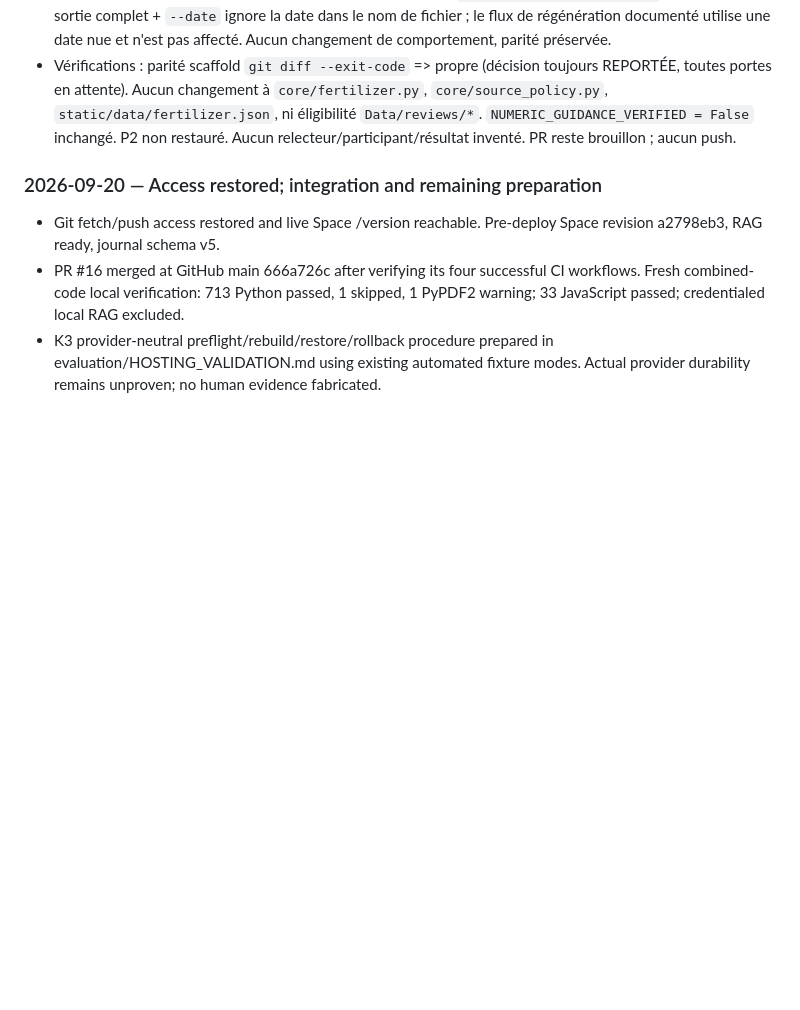
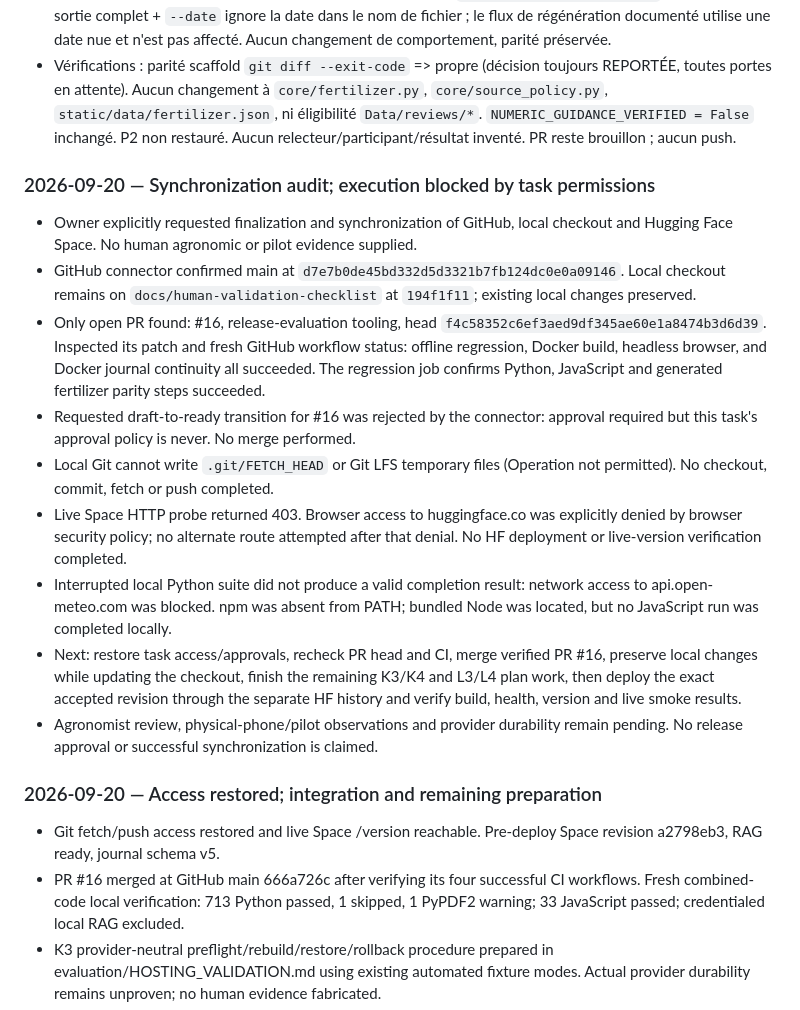
Before and after one commit to MORAWA-dev/dakikobo, a Markdown page: SESSION.md, the part around the change. Rendered like a GitHub page; blank space fills up the shorter version.

Commit message:
Preserve interrupted synchronization audit in session history

```diff
--- a/SESSION.md
+++ b/SESSION.md
@@ -2106,6 +2106,35 @@ cd - && git worktree remove "$WT" --force
   P2 non restauré. Aucun relecteur/participant/résultat inventé. PR reste
   brouillon ; aucun push.
 
+### 2026-09-20 — Synchronization audit; execution blocked by task permissions
+
+- Owner explicitly requested finalization and synchronization of GitHub, local
+  checkout and Hugging Face Space. No human agronomic or pilot evidence supplied.
+- GitHub connector confirmed main at
+  `d7e7b0de45bd332d5d3321b7fb124dc0e0a09146`. Local checkout remains on
+  `docs/human-validation-checklist` at `194f1f11`; existing local changes preserved.
+- Only open PR found: #16, release-evaluation tooling, head
+  `f4c58352c6ef3aed9df345ae60e1a8474b3d6d39`. Inspected its patch and fresh
+  GitHub workflow status: offline regression, Docker build, headless browser,
+  and Docker journal continuity all succeeded. The regression job confirms
+  Python, JavaScript and generated fertilizer parity steps succeeded.
+- Requested draft-to-ready transition for #16 was rejected by the connector:
+  approval required but this task's approval policy is never. No merge performed.
+- Local Git cannot write `.git/FETCH_HEAD` or Git LFS temporary files
+  (Operation not permitted). No checkout, commit, fetch or push completed.
+- Live Space HTTP probe returned 403. Browser access to huggingface.co was
+  explicitly denied by browser security policy; no alternate route attempted
+  after that denial. No HF deployment or live-version verification completed.
+- Interrupted local Python suite did not produce a valid completion result:
+  network access to api.open-meteo.com was blocked. npm was absent from PATH;
+  bundled Node was located, but no JavaScript run was completed locally.
+- Next: restore task access/approvals, recheck PR head and CI, merge verified
+  PR #16, preserve local changes while updating the checkout, finish the remaining
+  K3/K4 and L3/L4 plan work, then deploy the exact accepted revision through the
+  separate HF history and verify build, health, version and live smoke results.
+- Agronomist review, physical-phone/pilot observations and provider durability
+  remain pending. No release approval or successful synchronization is claimed.
+
 ### 2026-09-20 — Access restored; integration and remaining preparation
 
 - Git fetch/push access restored and live Space /version reachable. Pre-deploy
```
